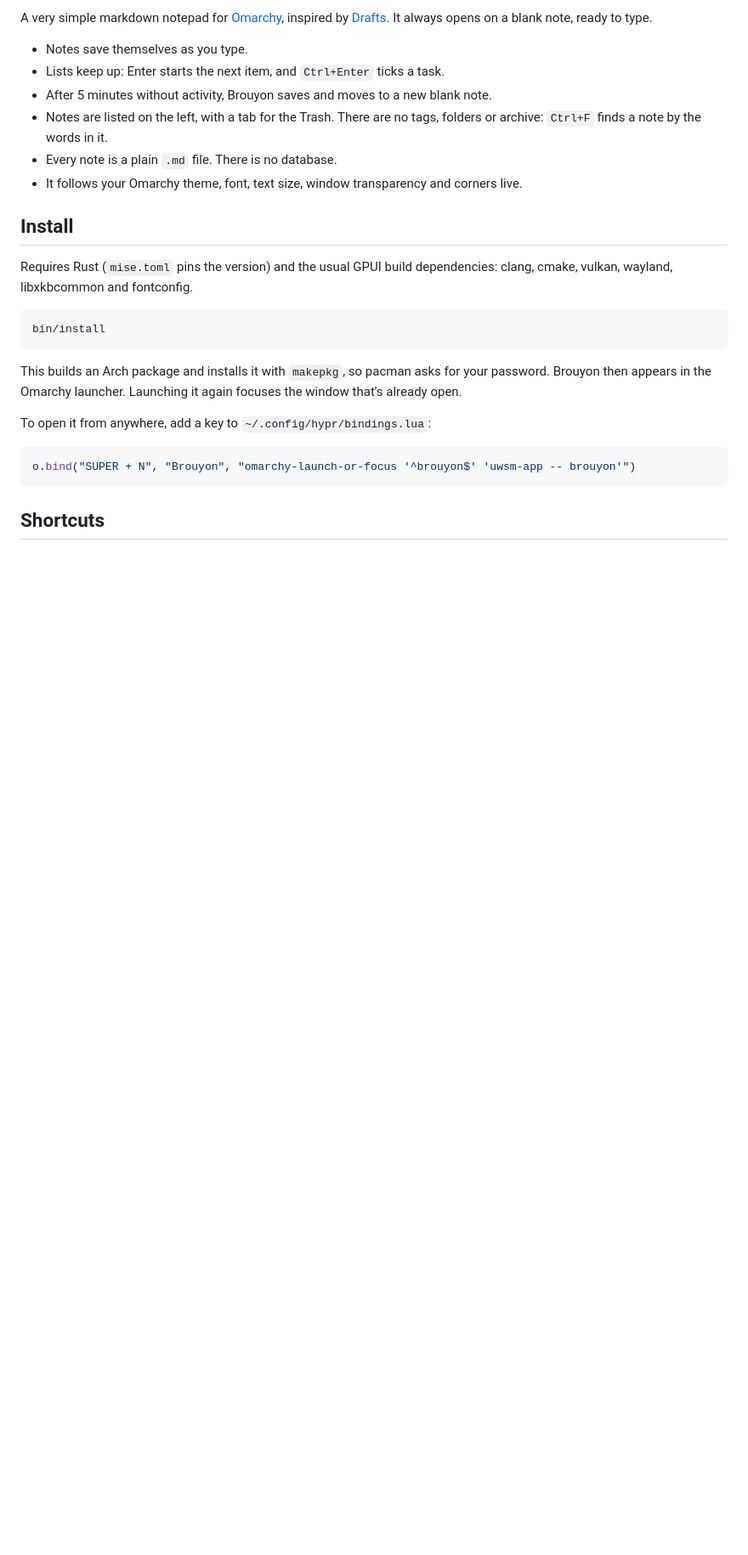
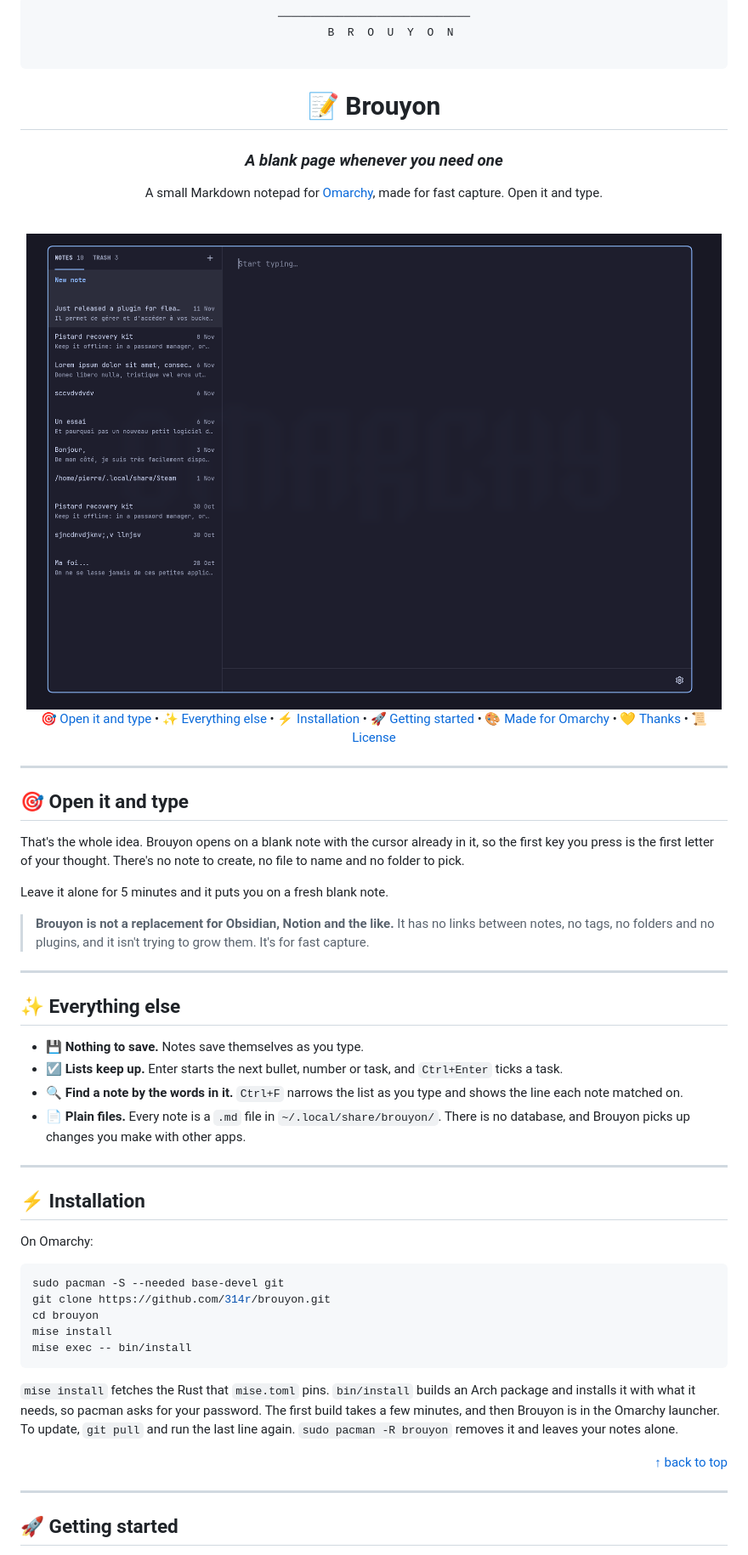
Before and after one commit to 314r/brouyon, a Markdown page: README.md, the part around one of its changes. Shown at 85% size. Drawn GitHub-style; pictures changed too: screenshots/screenshot-2026-11-13_21-45-14-brouyon.png (added); blank space fills up the shorter version.

````diff
--- a/README.md
+++ b/README.md
@@ -4,33 +4,74 @@
 
-A very simple markdown notepad for [Omarchy](https://omarchy.org), inspired by
-[Drafts](https://getdrafts.com). It always opens on a blank note, ready to type.
+<pre>
+─────────────────────────────
+     B  R  O  U  Y  O  N
 
-- Notes save themselves as you type.
-- Lists keep up: Enter starts the next item, and `Ctrl+Enter` ticks a task.
-- After 5 minutes without activity, Brouyon saves and moves to a new blank note.
-- Notes are listed on the left, with a tab for the Trash. There are no tags, folders
-  or archive: `Ctrl+F` finds a note by the words in it.
-- Every note is a plain `.md` file. There is no database.
-- It follows your Omarchy theme, font, text size, window transparency and corners live.
+</pre>
 
-## Install
+# 📝 Brouyon
 
-Requires Rust (`mise.toml` pins the version) and the usual GPUI build
-dependencies: clang, cmake, vulkan, wayland, libxkbcommon and fontconfig.
+### *A blank page whenever you need one*
 
-```sh
-bin/install
+A small Markdown notepad for [Omarchy](https://omarchy.org), made for fast capture. Open it and type.<br/>
+
+<br/>
+
+<img width="100%" alt="Brouyon on the Omarchy desktop, open on a blank note that says Start typing, with the list of notes and the Notes and Trash tabs on its left" src="screenshots/screenshot-2026-11-13_21-45-14-brouyon.png" />
+
+<br/>
+
+🎯 [Open it and type](#-open-it-and-type) • ✨ [Everything else](#-everything-else) • ⚡ [Installation](#-installation) • 🚀 [Getting started](#-getting-started) • 🎨 [Made for Omarchy](#-made-for-omarchy) • 💛 [Thanks](#-thanks) • 📜 [License](#-license)
+
+</div>
+
+---
+
+## 🎯 Open it and type
+
+That's the whole idea. Brouyon opens on a blank note with the cursor already in it, so the
+first key you press is the first letter of your thought. There's no note to create, no file
+to name and no folder to pick.
+
+Leave it alone for 5 minutes and it puts you on a fresh blank note.
+
+> **Brouyon is not a replacement for Obsidian, Notion and the like.** It has no links between
+> notes, no tags, no folders and no plugins, and it isn't trying to grow them. It's for fast
+> capture.
+
+---
+
+## ✨ Everything else
+
+- 💾 **Nothing to save.** Notes save themselves as you type.
+- ☑️ **Lists keep up.** Enter starts the next bullet, number or task, and `Ctrl+Enter` ticks a
+  task.
+- 🔍 **Find a note by the words in it.** `Ctrl+F` narrows the list as you type and shows the
+  line each note matched on.
+- 📄 **Plain files.** Every note is a `.md` file in `~/.local/share/brouyon/`. There is no
+  database, and Brouyon picks up changes you make with other apps.
+
+---
+
+## ⚡ Installation
+
+On Omarchy:
+
+```bash
+sudo pacman -S --needed base-devel git
+git clone https://github.com/314r/brouyon.git
+cd brouyon
+mise install
+mise exec -- bin/install
 ```
 
-This builds an Arch package and installs it with `makepkg`, so pacman asks for your
-password. Brouyon then appears in the Omarchy launcher. Launching it again focuses the
-window that's already open.
+`mise install` fetches the Rust that `mise.toml` pins. `bin/install` builds an Arch package and
+installs it with what it needs, so pacman asks for your password. The first build takes a few
+minutes, and then Brouyon is in the Omarchy launcher. To update, `git pull` and run the last
+line again. `sudo pacman -R brouyon` removes it and leaves your notes alone.
 
-To open it from anywhere, add a key to `~/.config/hypr/bindings.lua`:
+<div align="right"><a href="#readme-top">↑ back to top</a></div>
 
-```lua
-o.bind("SUPER + N", "Brouyon", "omarchy-launch-or-focus '^brouyon$' 'uwsm-app -- brouyon'")
-```
+---
 
-## Shortcuts
+## 🚀 Getting started
 
````
Also changed, not shown: other parts of README.md (+57 -76 lines), DOC.md (added, +112 -0 lines), screenshots/screenshot-2026-11-13_21-45-47-brouyon.png (added), 10 other files.
